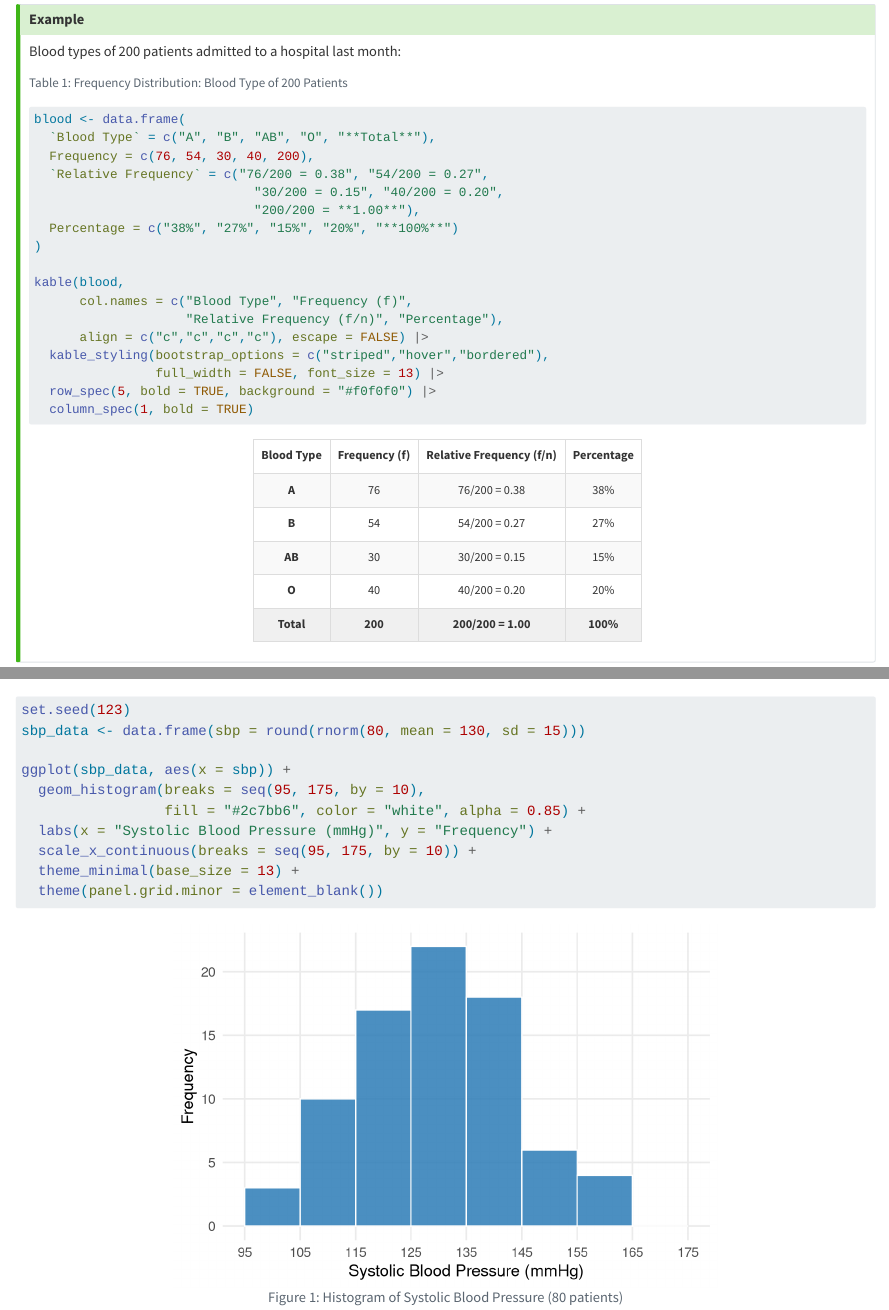
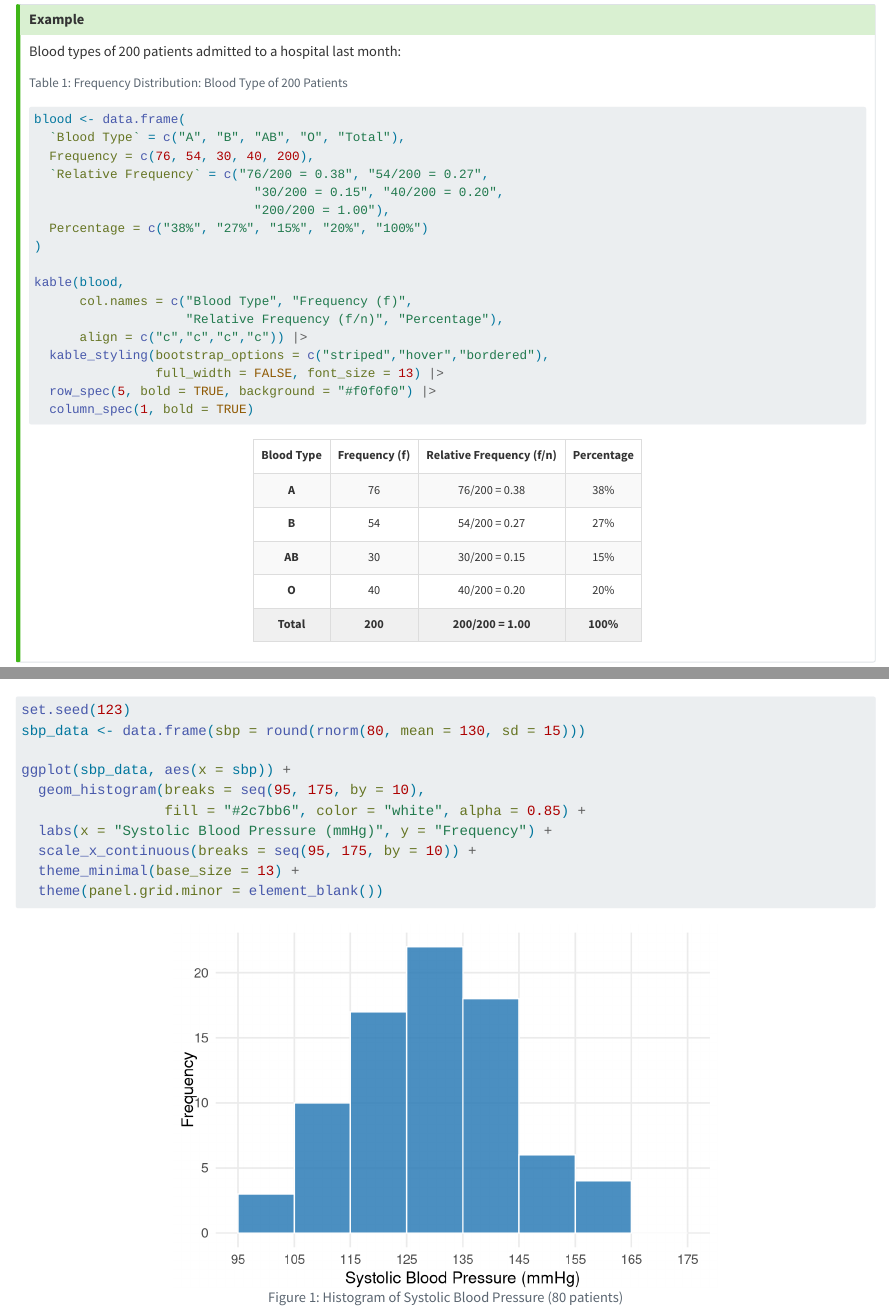
Before and after one commit to Paripai/biostat_book, a Quarto document (chapter03_probability_distribution.qmd): the page in a window 1100 px wide, from 780 px down, and a second part further down, joined at a grey line. Rendered offline with R 4.5, knitr and Pandoc in place of Quarto, with nearby package versions; long lines of code are wrapped.

Commit message:
Fix PDF build: remove escape=FALSE + % in Ch.3 blood-type table

```diff
--- a/chapter03_probability_distribution.qmd
+++ b/chapter03_probability_distribution.qmd
@@ -59,18 +59,18 @@
 #| tbl-cap: "Frequency Distribution: Blood Type of 200 Patients"
 
 blood <- data.frame(
-  `Blood Type` = c("A", "B", "AB", "O", "**Total**"),
+  `Blood Type` = c("A", "B", "AB", "O", "Total"),
   Frequency = c(76, 54, 30, 40, 200),
   `Relative Frequency` = c("76/200 = 0.38", "54/200 = 0.27",
                              "30/200 = 0.15", "40/200 = 0.20",
-                             "200/200 = **1.00**"),
-  Percentage = c("38%", "27%", "15%", "20%", "**100%**")
+                             "200/200 = 1.00"),
+  Percentage = c("38%", "27%", "15%", "20%", "100%")
 )
 
 kable(blood,
       col.names = c("Blood Type", "Frequency (f)",
                     "Relative Frequency (f/n)", "Percentage"),
-      align = c("c","c","c","c"), escape = FALSE) |>
+      align = c("c","c","c","c")) |>
   kable_styling(bootstrap_options = c("striped","hover","bordered"),
                 full_width = FALSE, font_size = 13) |>
   row_spec(5, bold = TRUE, background = "#f0f0f0") |>
```
